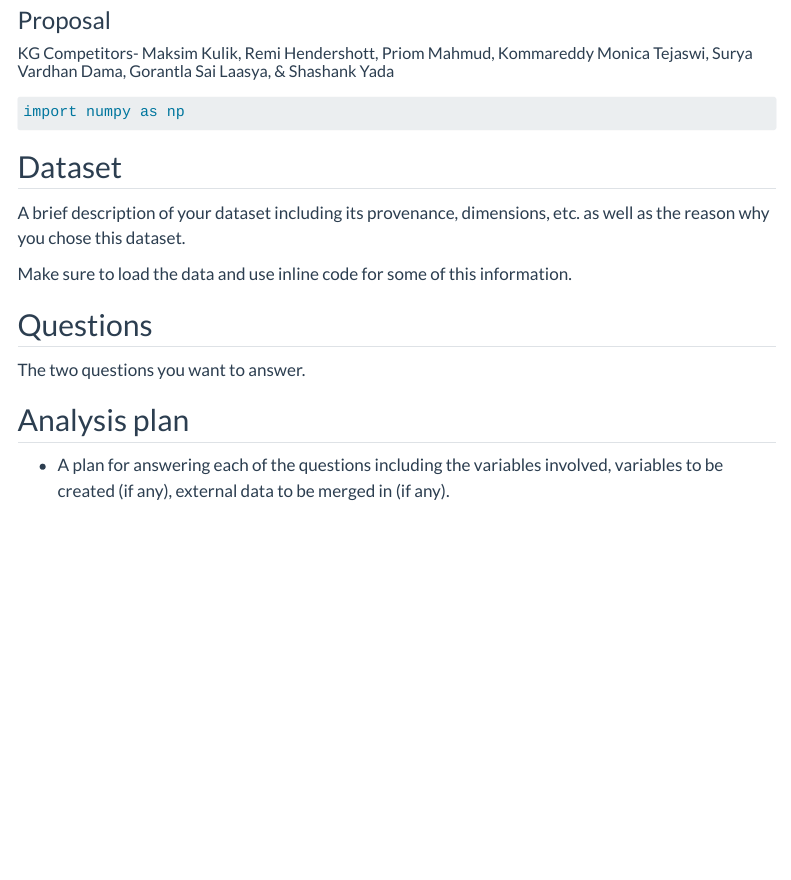
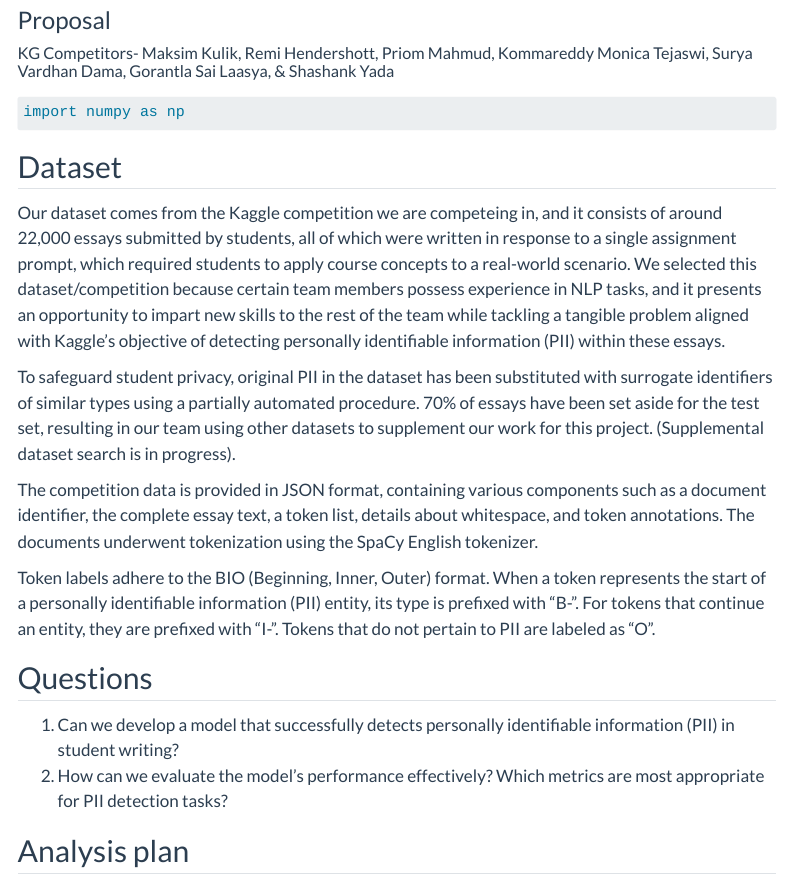
Before and after one commit to INFO523-S24/project-final-KGCompetitors, a Quarto document (proposal.qmd): the page in a window 1100 px wide, from 80 px down. Rendered offline with R 4.5, knitr and Pandoc in place of Quarto, with nearby package versions; menus at the side of the page are left out.

Commit message:
Added proposal information on dataset description and current questions we seek to answer.

````diff
--- a/proposal.qmd
+++ b/proposal.qmd
@@ -32,14 +32,18 @@ import numpy as np
 #| message: false
 ```
 
-A brief description of your dataset including its provenance, dimensions, etc. as well as the reason why you chose this dataset.
 
-Make sure to load the data and use inline code for some of this information.
+Our dataset comes from the Kaggle competition we are competeing in, and it consists of around 22,000 essays submitted by students, all of which were written in response to a single assignment prompt, which required students to apply course concepts to a real-world scenario. We selected this dataset/competition because certain team members possess experience in NLP tasks, and it presents an opportunity to impart new skills to the rest of the team while tackling a tangible problem aligned with Kaggle's objective of detecting personally identifiable information (PII) within these essays.
+
+To safeguard student privacy, original PII in the dataset has been substituted with surrogate identifiers of similar types using a partially automated procedure. 70% of essays have been set aside for the test set, resulting in our team using other datasets to supplement our work for this project. (Supplemental dataset search is in progress).
+
+The competition data is provided in JSON format, containing various components such as a document identifier, the complete essay text, a token list, details about whitespace, and token annotations. The documents underwent tokenization using the SpaCy English tokenizer.
+
+Token labels adhere to the BIO (Beginning, Inner, Outer) format. When a token represents the start of a personally identifiable information (PII) entity, its type is prefixed with "B-". For tokens that continue an entity, they are prefixed with "I-". Tokens that do not pertain to PII are labeled as "O".
 
 ## Questions
 
-The two questions you want to answer.
+1. Can we develop a model that successfully detects personally identifiable information (PII) in student writing?
+2. How can we evaluate the model's performance effectively? Which metrics are most appropriate for PII detection tasks?
 
 ## Analysis plan
-
--   A plan for answering each of the questions including the variables involved, variables to be created (if any), external data to be merged in (if any).
````
